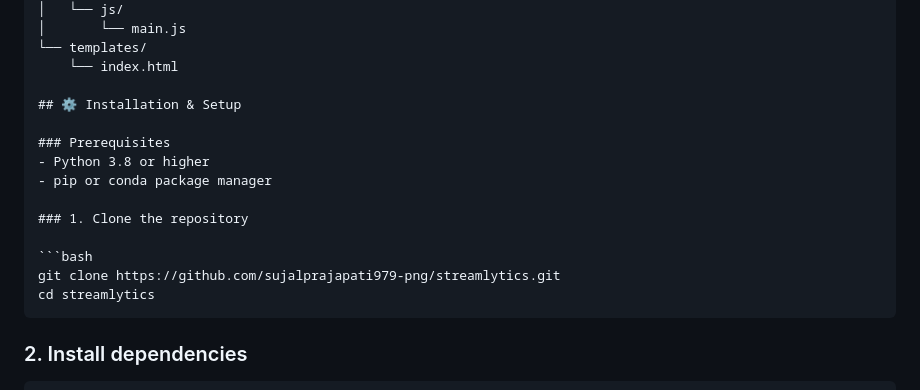
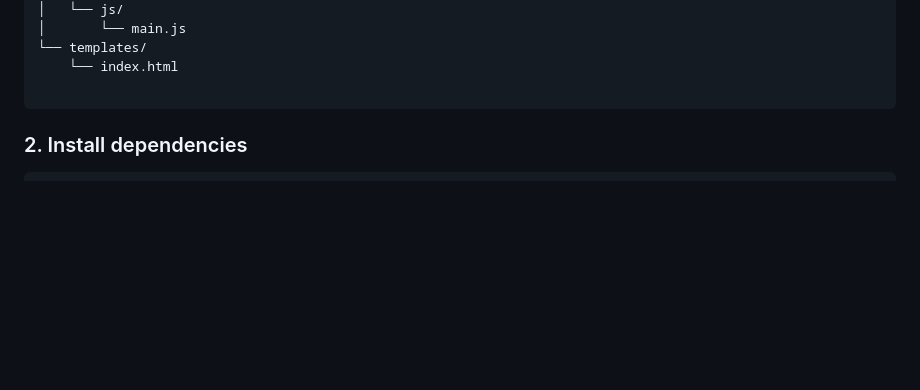
Before and after one commit to sujalprajapati979-png/streamlytics, a Markdown page: README.md, the part around the change. GitHub-like rendering; blank space fills up the shorter version.

````diff
--- a/README.md
+++ b/README.md
@@ -72,17 +72,6 @@ netflix-recommendation-system/
 └── templates/
     └── index.html
 
-## ⚙️ Installation & Setup
-
-### Prerequisites
-- Python 3.8 or higher
-- pip or conda package manager
-
-### 1. Clone the repository
-
-```bash
-git clone https://github.com/sujalprajapati979-png/streamlytics.git
-cd streamlytics
 ```
 
 ### 2. Install dependencies
````
